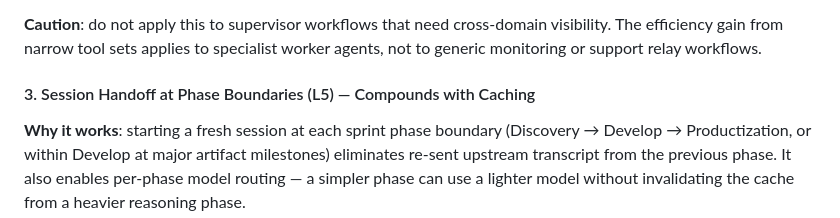
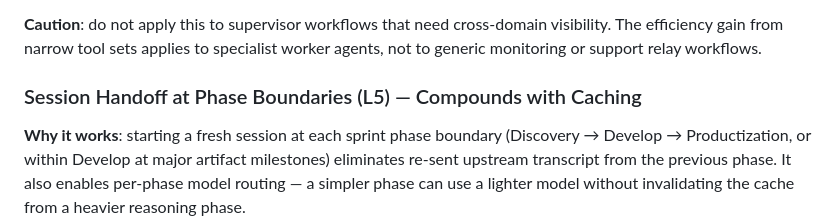
Before and after one commit to research-artifact-dev/documentation, a Markdown page: token-efficiency-8449831.md, the part around the change. Rendered like a GitHub page.

```diff
--- a/token-efficiency-8449831.md
+++ b/token-efficiency-8449831.md
@@ -395,7 +395,7 @@ The following four techniques have the strongest evidence base from SAP-internal
 
 **Caution**: do not apply this to supervisor workflows that need cross-domain visibility. The efficiency gain from narrow tool sets applies to specialist worker agents, not to generic monitoring or support relay workflows.
 
-#### 3. Session Handoff at Phase Boundaries (L5) — Compounds with Caching
+### Session Handoff at Phase Boundaries (L5) — Compounds with Caching
 
 **Why it works**: starting a fresh session at each sprint phase boundary (Discovery → Develop → Productization, or within Develop at major artifact milestones) eliminates re-sent upstream transcript from the previous phase. It also enables per-phase model routing — a simpler phase can use a lighter model without invalidating the cache from a heavier reasoning phase.
 
```
Also changed, not shown: agent-quality-framework-5f15077.md (+1 -1 lines), introduction-cc824ed.md (+5 -0 lines), images/architecture-overview.png (added), 1 other file.
